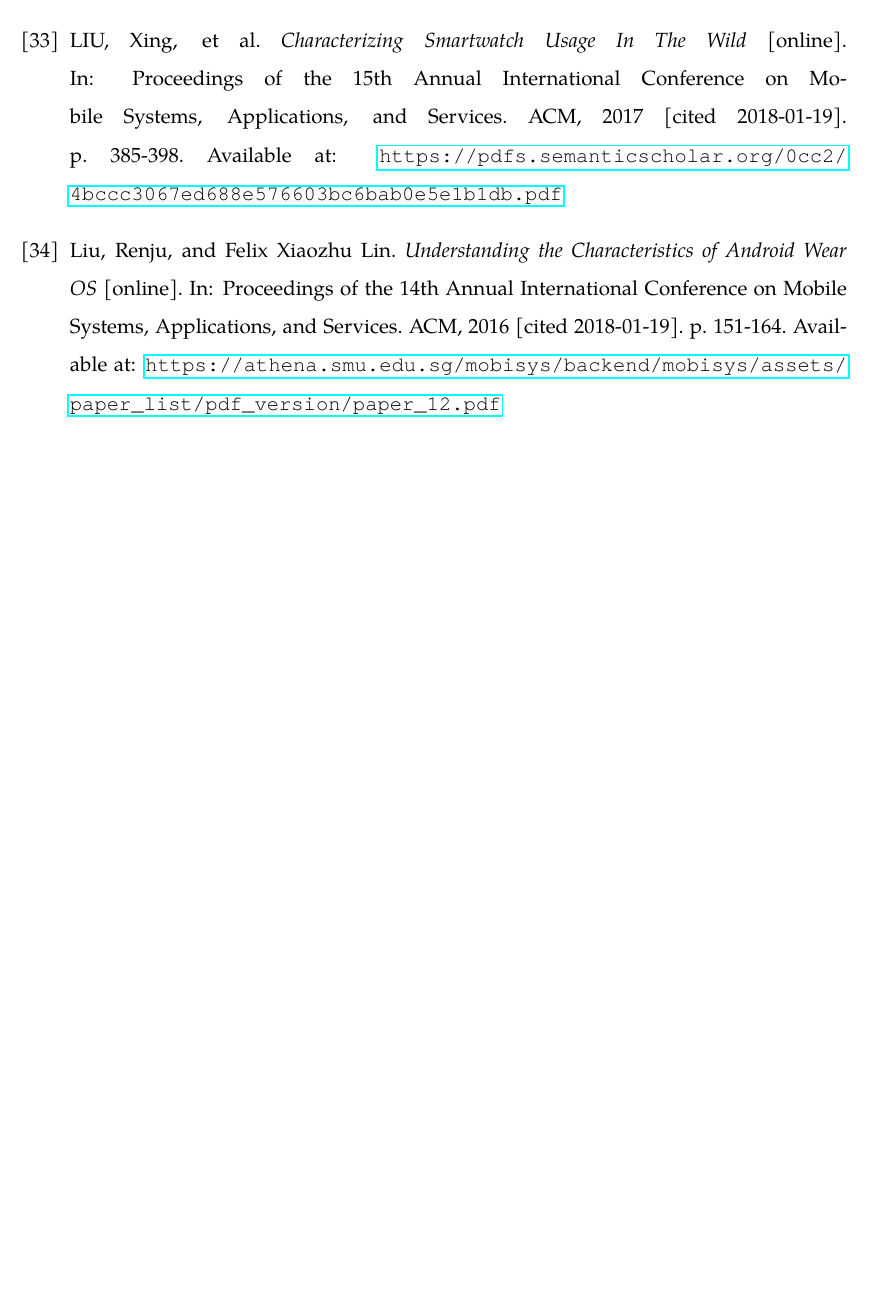
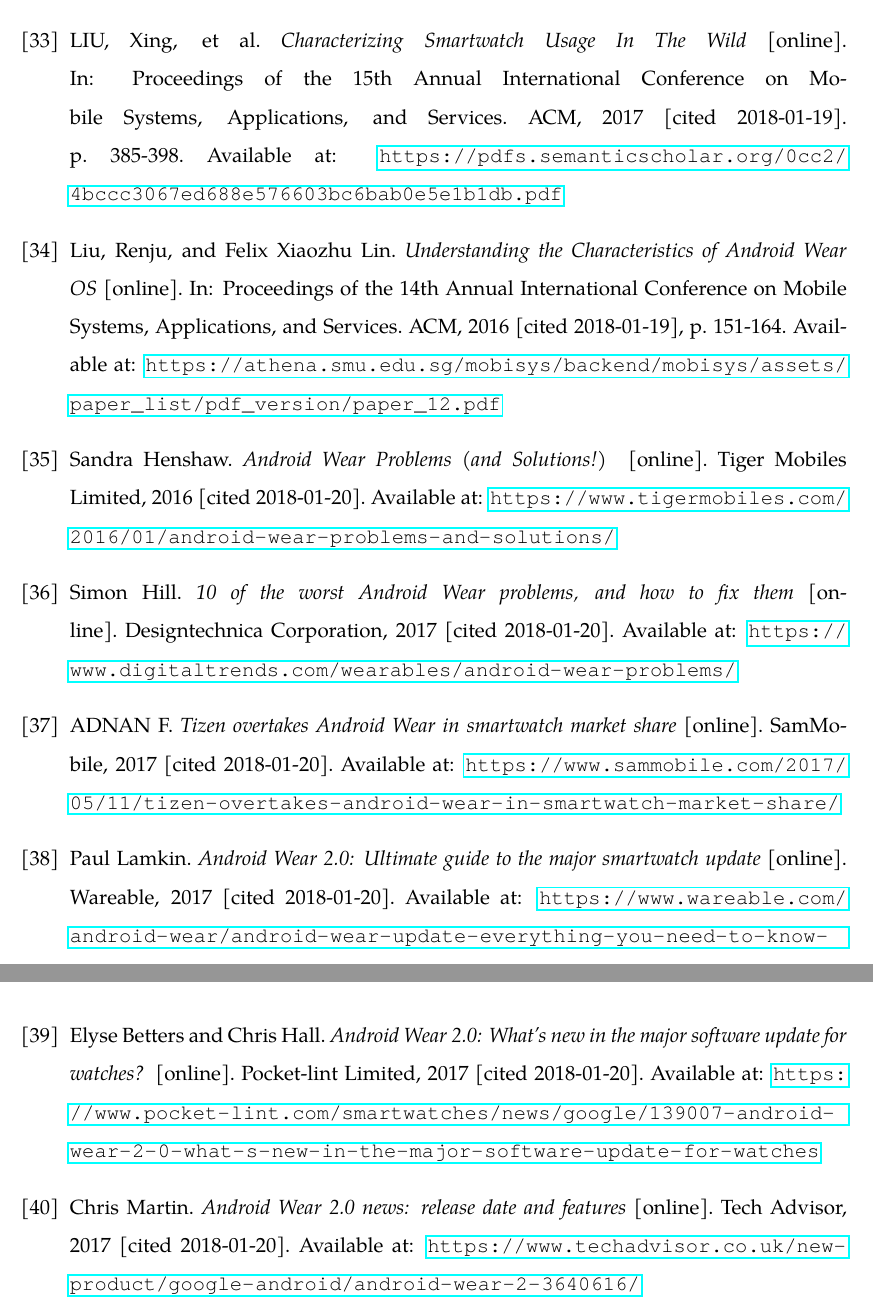
Before and after one commit to Del-S/WearFingerprint, a LaTeX thesis (assets/tex/index.tex, which reads assets/tex/tex/_bib.tex): part of page 27 of 27 before the commit and two parts of pages 28 and 29 of 29 after it, the two joined at a grey line, cut so that both start at the same text, the shorter picture padded with empty space. Compiled offline with pdfLaTeX.

Commit message:
Android Wear 2.0 start

```diff
--- a/assets/tex/tex/_bib.tex
+++ b/assets/tex/tex/_bib.tex
@@ -102,7 +102,28 @@
 LIU, Xing, et al. \textit{Characterizing Smartwatch Usage In The Wild} [online]. In: Proceedings of the 15th Annual International Conference on Mobile Systems, Applications, and Services. ACM, 2017 [cited 2018-01-19]. p. 385-398. Available at: \url{https://pdfs.semanticscholar.org/0cc2/4bccc3067ed688e576603bc6bab0e5e1b1db.pdf}
 
 \bibitem{UCAW}
-Liu, Renju, and Felix Xiaozhu Lin. \textit{Understanding the Characteristics of Android Wear OS} [online]. In: Proceedings of the 14th Annual International Conference on Mobile Systems, Applications, and Services. ACM, 2016 [cited 2018-01-19]. p. 151-164. Available at: \url{https://athena.smu.edu.sg/mobisys/backend/mobisys/assets/paper_list/pdf_version/paper_12.pdf}
+Liu, Renju, and Felix Xiaozhu Lin. \textit{Understanding the Characteristics of Android Wear OS} [online]. In: Proceedings of the 14th Annual International Conference on Mobile Systems, Applications, and Services. ACM, 2016 [cited 2018-01-19], p. 151-164. Available at: \url{https://athena.smu.edu.sg/mobisys/backend/mobisys/assets/paper_list/pdf_version/paper_12.pdf}
+
+\bibitem{AWPaS}
+Sandra Henshaw. \textit{Android Wear Problems (and Solutions!)} [online]. Tiger Mobiles Limited, 2016 [cited 2018-01-20]. Available at: \url{https://www.tigermobiles.com/2016/01/android-wear-problems-and-solutions/}
+
+\bibitem{WAWP}
+Simon Hill. \textit{10 of the worst Android Wear problems, and how to fix them} [online]. Designtechnica Corporation, 2017 [cited 2018-01-20]. Available at: \url{https://www.digitaltrends.com/wearables/android-wear-problems/}
+
+\bibitem{TOAW}
+ADNAN F. \textit{Tizen overtakes Android Wear in smartwatch market share} [online]. SamMobile, 2017 [cited 2018-01-20]. Available at: \url{https://www.sammobile.com/2017/05/11/tizen-overtakes-android-wear-in-smartwatch-market-share/}
+
+
+\bibitem{AW2UG}
+Paul Lamkin. \textit{Android Wear 2.0: Ultimate guide to the major smartwatch update} [online]. Wareable, 2017 [cited 2018-01-20]. Available at: \url{https://www.wareable.com/android-wear/android-wear-update-everything-you-need-to-know-2735}
+
+\bibitem{AW2WN}
+Elyse Betters and Chris Hall. \textit{Android Wear 2.0: What's new in the major software update for watches?} [online]. Pocket-lint Limited, 2017 [cited 2018-01-20]. Available at: \url{https://www.pocket-lint.com/smartwatches/news/google/139007-android-wear-2-0-what-s-new-in-the-major-software-update-for-watches}
+
+\bibitem{AW2N}
+Chris Martin. \textit{Android Wear 2.0 news: release date and features} [online]. Tech Advisor, 2017 [cited 2018-01-20]. Available at: \url{https://www.techadvisor.co.uk/new-product/google-android/android-wear-2-3640616/}
+
+
 
 
 \end{thebibliography}
```
Also changed, not shown: assets/tex/tex/chap03.tex (+23 -1 lines), assets/tex/img/wear_market_share.png (added), assets/tex/index.pdf.
